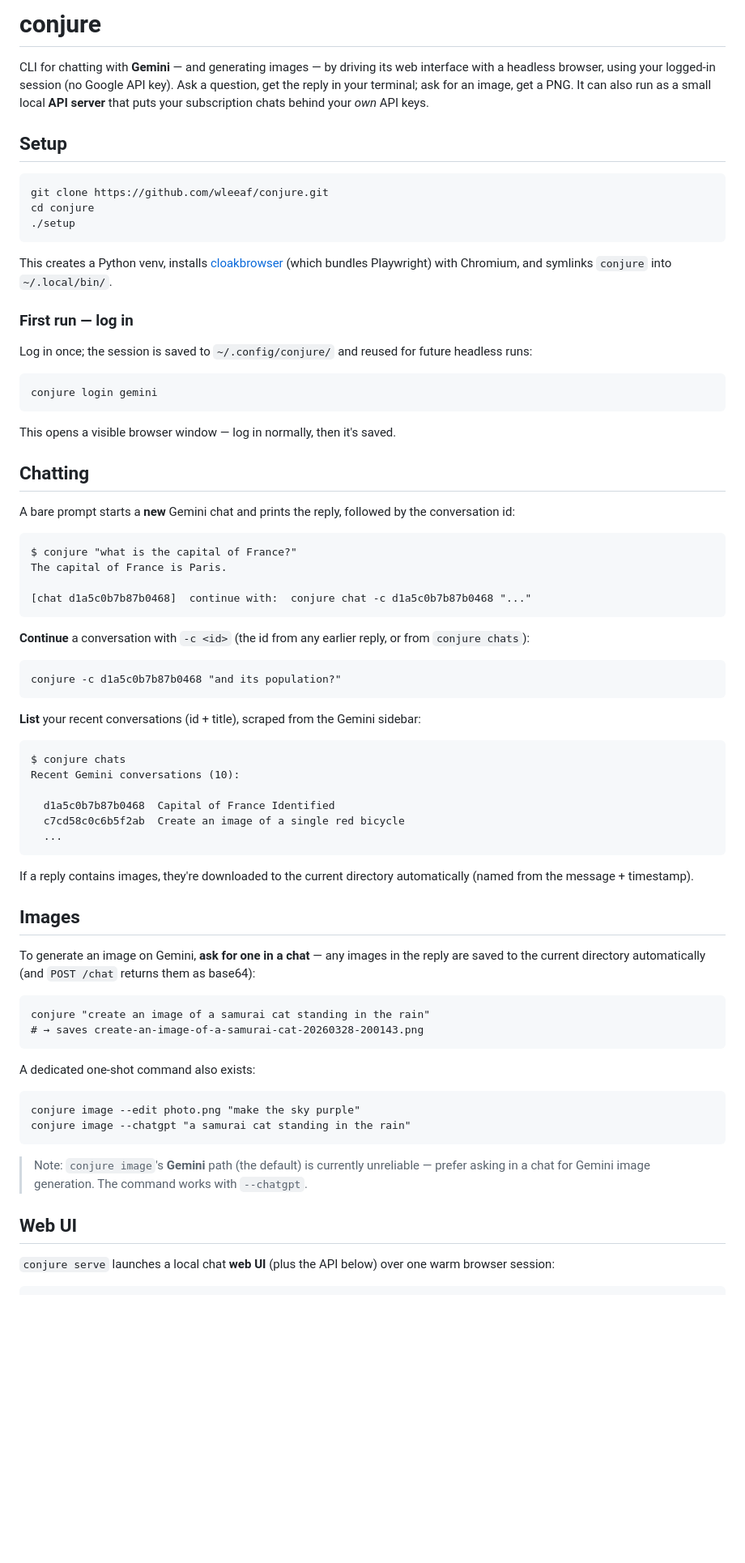
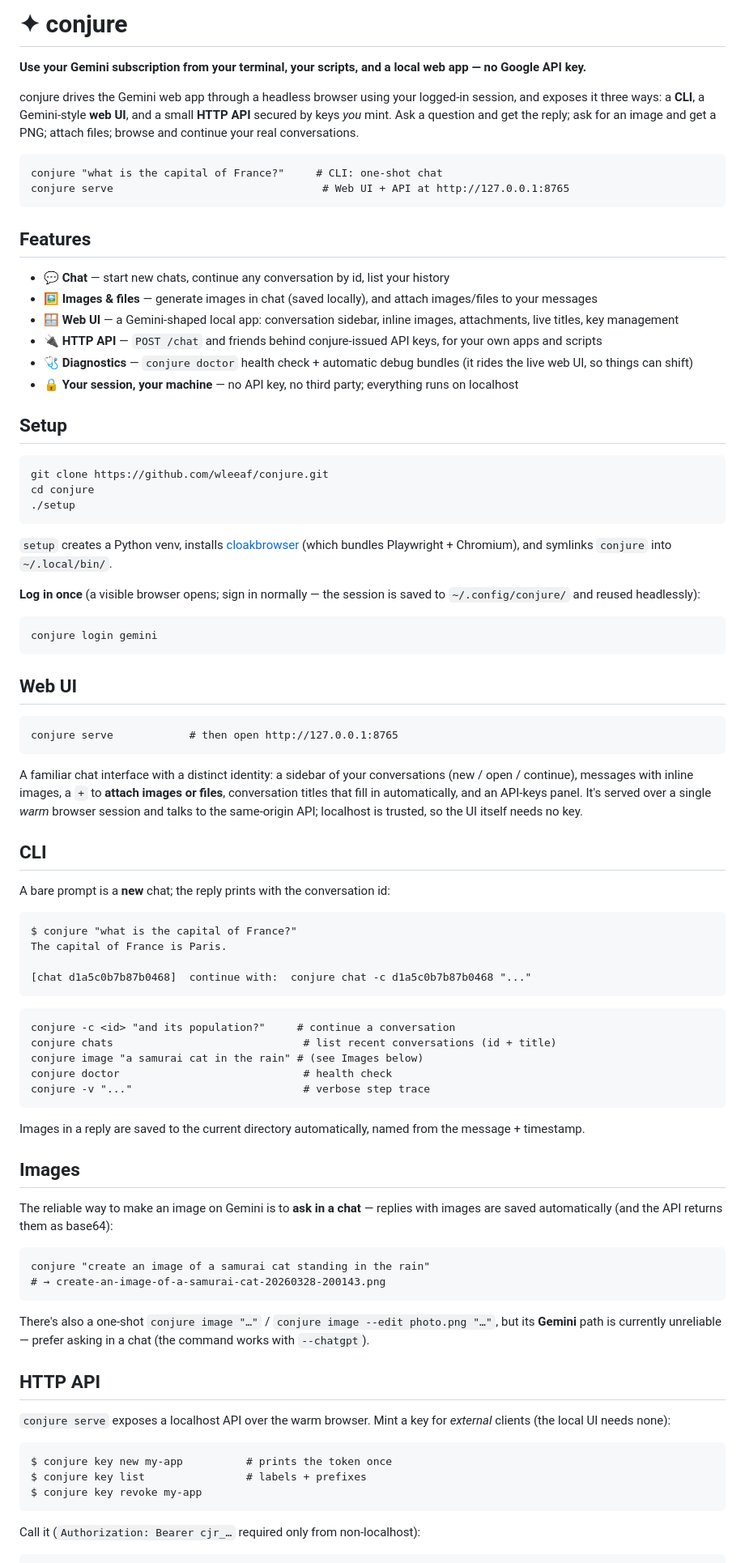
Before and after one commit to ts-solidarity/conjure, a Markdown page: README.md, the part around one of its changes. Shown at 81% size. Drawn GitHub-style; blank space fills up the shorter version.

````diff
--- a/README.md
+++ b/README.md
@@ -1,6 +1,22 @@
-# conjure
+# ✦ conjure
 
-CLI for chatting with **Gemini** — and generating images — by driving its web interface with a headless browser, using your logged-in session (no Google API key). Ask a question, get the reply in your terminal; ask for an image, get a PNG. It can also run as a small local **API server** that puts your subscription chats behind your *own* API keys.
+**Use your Gemini subscription from your terminal, your scripts, and a local web app — no Google API key.**
+
+conjure drives the Gemini web app through a headless browser using your logged-in session, and exposes it three ways: a **CLI**, a Gemini-style **web UI**, and a small **HTTP API** secured by keys *you* mint. Ask a question and get the reply; ask for an image and get a PNG; attach files; browse and continue your real conversations.
+
+```
+conjure "what is the capital of France?"     # CLI: one-shot chat
+conjure serve                                 # Web UI + API at http://127.0.0.1:8765
+```
+
+## Features
+
+- 💬 **Chat** — start new chats, continue any conversation by id, list your history
+- 🖼 **Images & files** — generate images in chat (saved locally), and attach images/files to your messages
+- 🪟 **Web UI** — a Gemini-shaped local app: conversation sidebar, inline images, attachments, live titles, key management
+- 🔌 **HTTP API** — `POST /chat` and friends behind conjure-issued API keys, for your own apps and scripts
+- 🩺 **Diagnostics** — `conjure doctor` health check + automatic debug bundles (it rides the live web UI, so things can shift)
+- 🔒 **Your session, your machine** — no API key, no third party; everything runs on localhost
 
 ## Setup
 
@@ -10,21 +26,25 @@ cd conjure
 ./setup
 ```
 
-This creates a Python venv, installs [cloakbrowser](https://pypi.org/project/cloakbrowser/) (which bundles Playwright) with Chromium, and symlinks `conjure` into `~/.local/bin/`.
+`setup` creates a Python venv, installs [cloakbrowser](https://pypi.org/project/cloakbrowser/) (which bundles Playwright + Chromium), and symlinks `conjure` into `~/.local/bin/`.
 
-### First run — log in
-
-Log in once; the session is saved to `~/.config/conjure/` and reused for future headless runs:
+**Log in once** (a visible browser opens; sign in normally — the session is saved to `~/.config/conjure/` and reused headlessly):
 
 ```
 conjure login gemini
 ```
 
-This opens a visible browser window — log in normally, then it's saved.
+## Web UI
 
-## Chatting
+```
+conjure serve            # then open http://127.0.0.1:8765
+```
 
-A bare prompt starts a **new** Gemini chat and prints the reply, followed by the conversation id:
+A familiar chat interface with a distinct identity: a sidebar of your conversations (new / open / continue), messages with inline images, a `+` to **attach images or files**, conversation titles that fill in automatically, and an API-keys panel. It's served over a single *warm* browser session and talks to the same-origin API; localhost is trusted, so the UI itself needs no key.
+
+## CLI
+
+A bare prompt is a **new** chat; the reply prints with the conversation id:
 
 ```
 $ conjure "what is the capital of France?"
@@ -33,45 +53,37 @@ The capital of France is Paris.
 [chat d1a5c0b7b87b0468]  continue with:  conjure chat -c d1a5c0b7b87b0468 "..."
 ```
 
-**Continue** a conversation with `-c <id>` (the id from any earlier reply, or from `conjure chats`):
-
 ```
-conjure -c d1a5c0b7b87b0468 "and its population?"
+conjure -c <id> "and its population?"     # continue a conversation
+conjure chats                              # list recent conversations (id + title)
+conjure image "a samurai cat in the rain" # (see Images below)
+conjure doctor                             # health check
+conjure -v "..."                           # verbose step trace
 ```
 
-**List** your recent conversations (id + title), scraped from the Gemini sidebar:
-
-```
-$ conjure chats
-Recent Gemini conversations (10):
-
-  d1a5c0b7b87b0468  Capital of France Identified
-  c7cd58c0c6b5f2ab  Create an image of a single red bicycle
-  ...
-```
-
-If a reply contains images, they're downloaded to the current directory automatically (named from the message + timestamp).
+Images in a reply are saved to the current directory automatically, named from the message + timestamp.
 
 ## Images
 
-To generate an image on Gemini, **ask for one in a chat** — any images in the reply are saved to the current directory automatically (and `POST /chat` returns them as base64):
+The reliable way to make an image on Gemini is to **ask in a chat** — replies with images are saved automatically (and the API returns them as base64):
 
 ```
 conjure "create an image of a samurai cat standing in the rain"
-# → saves create-an-image-of-a-samurai-cat-20260328-200143.png
+# → create-an-image-of-a-samurai-cat-20260328-200143.png
 ```
 
-A dedicated one-shot command also exists:
+There's also a one-shot `conjure image "…"` / `conjure image --edit photo.png "…"`, but its **Gemini** path is currently unreliable — prefer asking in a chat (the command works with `--chatgpt`).
+
+## HTTP API
+
+`conjure serve` exposes a localhost API over the warm browser. Mint a key for *external* clients (the local UI needs none):
 
 ```
-conjure image --edit photo.png "make the sky purple"
-conjure image --chatgpt "a samurai cat standing in the rain"
+$ conjure key new my-app          # prints the token once
+$ conjure key list                # labels + prefixes
+$ conjure key revoke my-app
 ```
 
-> Note: `conjure image`'s **Gemini** path (the default) is currently unreliable — prefer asking in a chat for Gemini image generation. The command works with `--chatgpt`.
-
-## Web UI
-
-`conjure serve` launches a local chat **web UI** (plus the API below) over one warm browser session:
+Call it (`Authorization: Bearer cjr_…` required only from non-localhost):
 
 ```
````
Also changed, not shown: other parts of README.md (+25 -58 lines).
